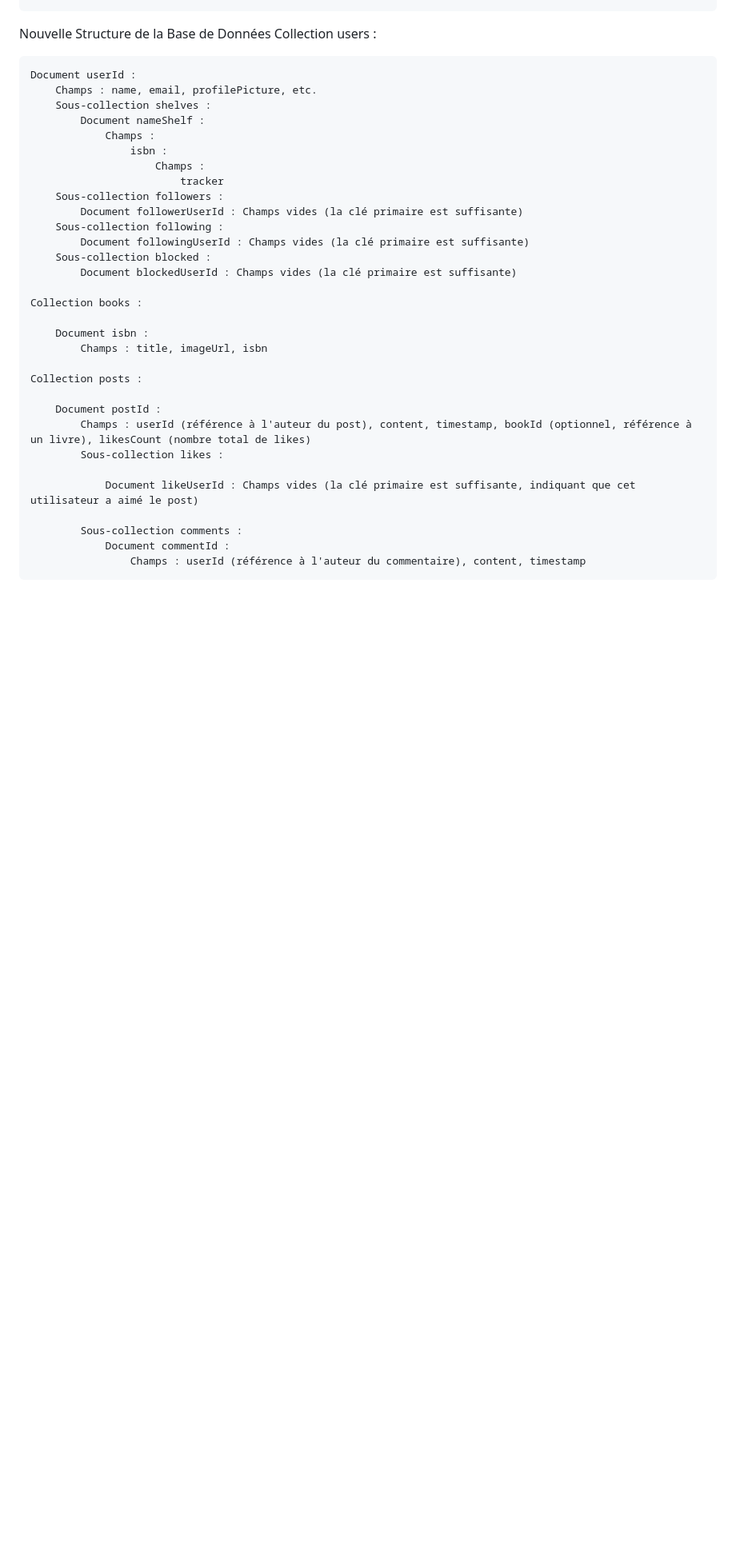
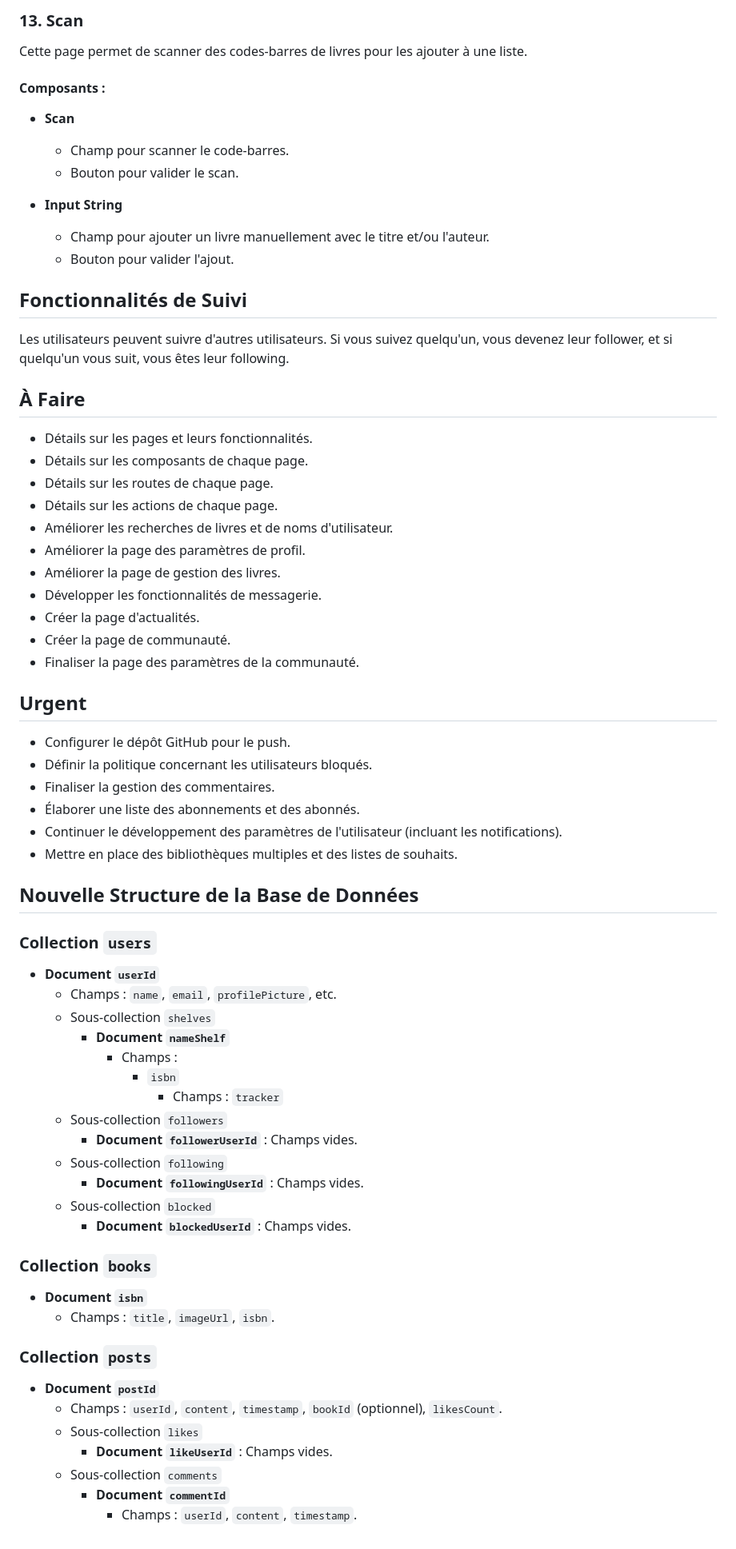
Before and after one commit to LeGodurix19/BookHive, a Markdown page: README.md, the part around the change printed below. Shown: that part at 80% size. Rendered like a GitHub page; blank space fills up the shorter version.

Commit message:
Beautifull readme

```diff
--- a/README.md
+++ b/README.md
@@ -216,37 +183,65 @@ To do:
 
+### 13. Scan
+Cette page permet de scanner des codes-barres de livres pour les ajouter à une liste.
+#### Composants :
+- **Scan**
+  - Champ pour scanner le code-barres.
+  - Bouton pour valider le scan.
 
+- **Input String**
+  - Champ pour ajouter un livre manuellement avec le titre et/ou l'auteur.
+  - Bouton pour valider l'ajout.
 
-Nouvelle Structure de la Base de Données
-    Collection users :
+## Fonctionnalités de Suivi
+Les utilisateurs peuvent suivre d'autres utilisateurs. Si vous suivez quelqu'un, vous devenez leur follower, et si quelqu'un vous suit, vous êtes leur following.
 
-    Document userId :
-        Champs : name, email, profilePicture, etc.
-        Sous-collection shelves :
-            Document nameShelf :
-                Champs :
-                    isbn :
-                        Champs :
-                            tracker
-        Sous-collection followers :
-            Document followerUserId : Champs vides (la clé primaire est suffisante)
-        Sous-collection following :
-            Document followingUserId : Champs vides (la clé primaire est suffisante)
-        Sous-collection blocked :
-            Document blockedUserId : Champs vides (la clé primaire est suffisante)
+## À Faire
+- Détails sur les pages et leurs fonctionnalités.
+- Détails sur les composants de chaque page.
+- Détails sur les routes de chaque page.
+- Détails sur les actions de chaque page.
+- Améliorer les recherches de livres et de noms d'utilisateur.
+- Améliorer la page des paramètres de profil.
+- Améliorer la page de gestion des livres.
+- Développer les fonctionnalités de messagerie.
+- Créer la page d'actualités.
+- Créer la page de communauté.
+- Finaliser la page des paramètres de la communauté.
 
-    Collection books :
+## Urgent
+- Configurer le dépôt GitHub pour le push.
+- Définir la politique concernant les utilisateurs bloqués.
+- Finaliser la gestion des commentaires.
+- Élaborer une liste des abonnements et des abonnés.
+- Continuer le développement des paramètres de l'utilisateur (incluant les notifications).
+- Mettre en place des bibliothèques multiples et des listes de souhaits.
 
-        Document isbn :
-            Champs : title, imageUrl, isbn
+## Nouvelle Structure de la Base de Données
 
-    Collection posts :
+### Collection `users`
+- **Document `userId`**
+  - Champs : `name`, `email`, `profilePicture`, etc.
+  - Sous-collection `shelves`
+    - **Document `nameShelf`**
+      - Champs :
+        - `isbn`
+          - Champs : `tracker`
+  - Sous-collection `followers`
+    - **Document `followerUserId`** : Champs vides.
+  - Sous-collection `following`
+    - **Document `followingUserId`** : Champs vides.
+  - Sous-collection `blocked`
+    - **Document `blockedUserId`** : Champs vides.
 
-        Document postId :
-            Champs : userId (référence à l'auteur du post), content, timestamp, bookId (optionnel, référence à un livre), likesCount (nombre total de likes)
-            Sous-collection likes :
+### Collection `books`
+- **Document `isbn`**
+  - Champs : `title`, `imageUrl`, `isbn`.
 
-                Document likeUserId : Champs vides (la clé primaire est suffisante, indiquant que cet utilisateur a aimé le post)
-
-            Sous-collection comments :
-                Document commentId :
-                    Champs : userId (référence à l'auteur du commentaire), content, timestamp
+### Collection `posts`
+- **Document `postId`**
+  - Champs : `userId`, `content`, `timestamp`, `bookId` (optionnel), `likesCount`.
+  - Sous-collection `likes`
+    - **Document `likeUserId`** : Champs vides.
+  - Sous-collection `comments`
+    - **Document `commentId`**
+      - Champs : `userId`, `content`, `timestamp`.
```
Also changed, not shown: other parts of README.md (+157 -190 lines).
